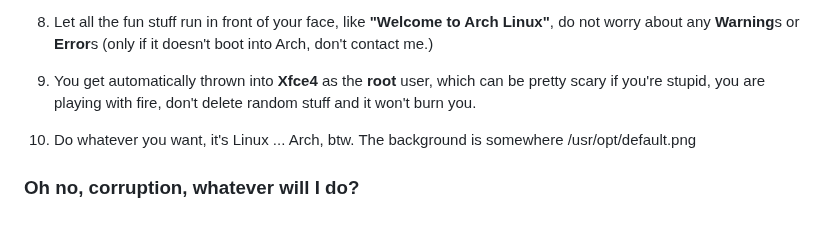
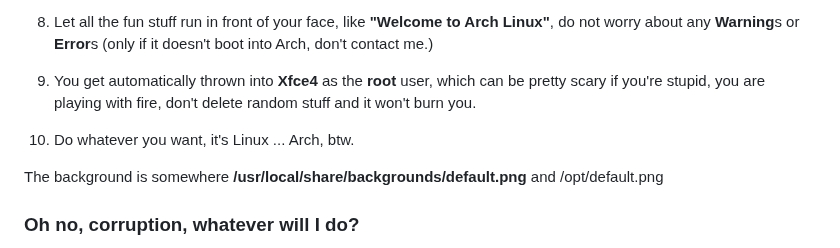
Before and after one commit to gregoropmann/GregorOpmannOS, a Markdown page: README.md, the part around the change. Drawn GitHub-style; blank space fills up the shorter version.

```diff
--- a/README.md
+++ b/README.md
@@ -99,7 +99,9 @@ Do not use it as a secure daily-driver environment. ¡**
 8. Let all the fun stuff run in front of your face, like **"Welcome to Arch Linux"**, do not worry about any **Warning**s or **Error**s (only if it doesn't boot into Arch, don't contact me.)
 9. You get automatically thrown into **Xfce4** as the **root** user, which can be pretty scary if you're stupid, you are playing with fire, don't delete random stuff and it won't burn you.
 
-10. Do whatever you want, it's Linux ... Arch, btw. The background is somewhere /usr/opt/default.png
+10. Do whatever you want, it's Linux ... Arch, btw.
+
+The background is somewhere **/usr/local/share/backgrounds/default.png** and /opt/default.png
 
 
 
```
